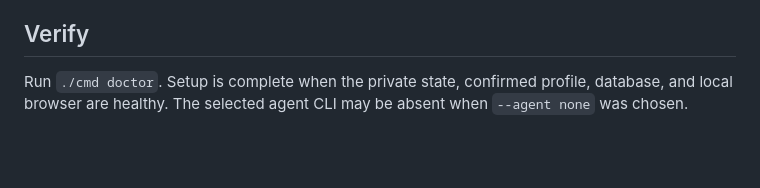
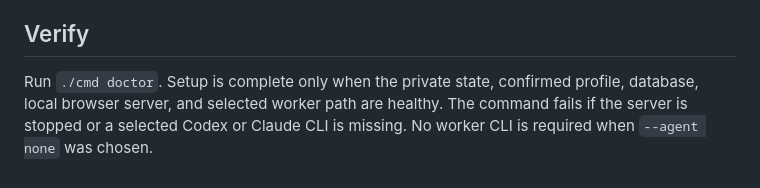
Before and after one commit to earthperegrin-creator/cmd, a Markdown page: docs/AGENT-SETUP.md, the part around the change. GitHub-like rendering; blank space fills up the shorter version.

```diff
--- a/docs/AGENT-SETUP.md
+++ b/docs/AGENT-SETUP.md
@@ -50,6 +50,7 @@ the confirmed profile so the user does not need to answer again.
 
 ## Verify
 
-Run `./cmd doctor`. Setup is complete when the private state, confirmed profile,
-database, and local browser are healthy. The selected agent CLI may be absent
-when `--agent none` was chosen.
+Run `./cmd doctor`. Setup is complete only when the private state, confirmed
+profile, database, local browser server, and selected worker path are healthy.
+The command fails if the server is stopped or a selected Codex or Claude CLI is
+missing. No worker CLI is required when `--agent none` was chosen.
```
Also changed, not shown: DESIGN.md (added, +101 -0 lines), README.md (+28 -7 lines), publication/README.md (+28 -7 lines), docs/assets/cmd-product-overview.jpg (added), 13 other files.
